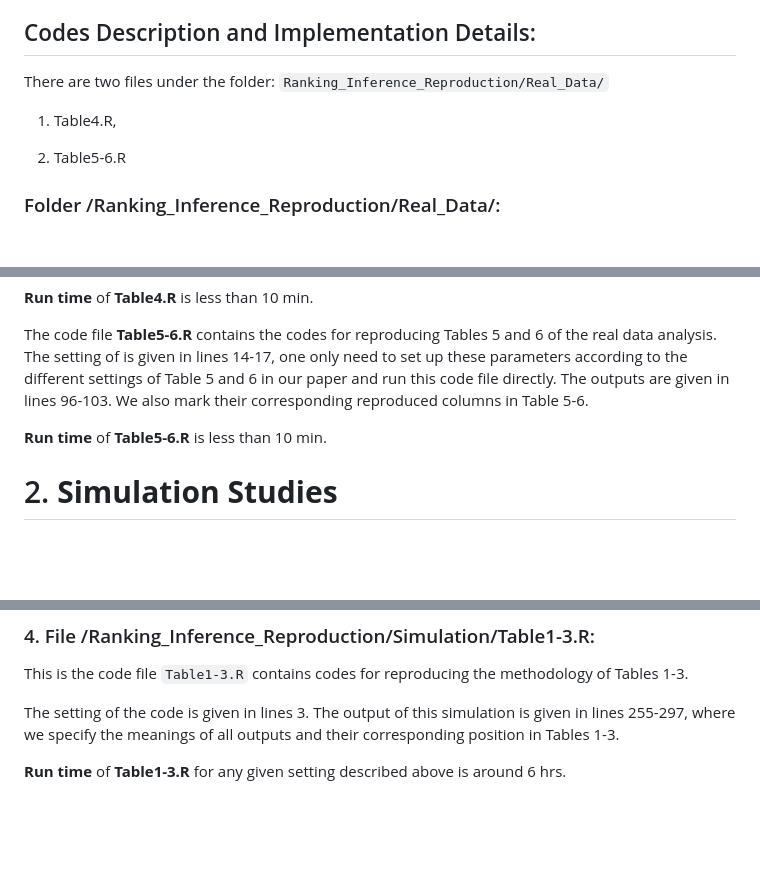
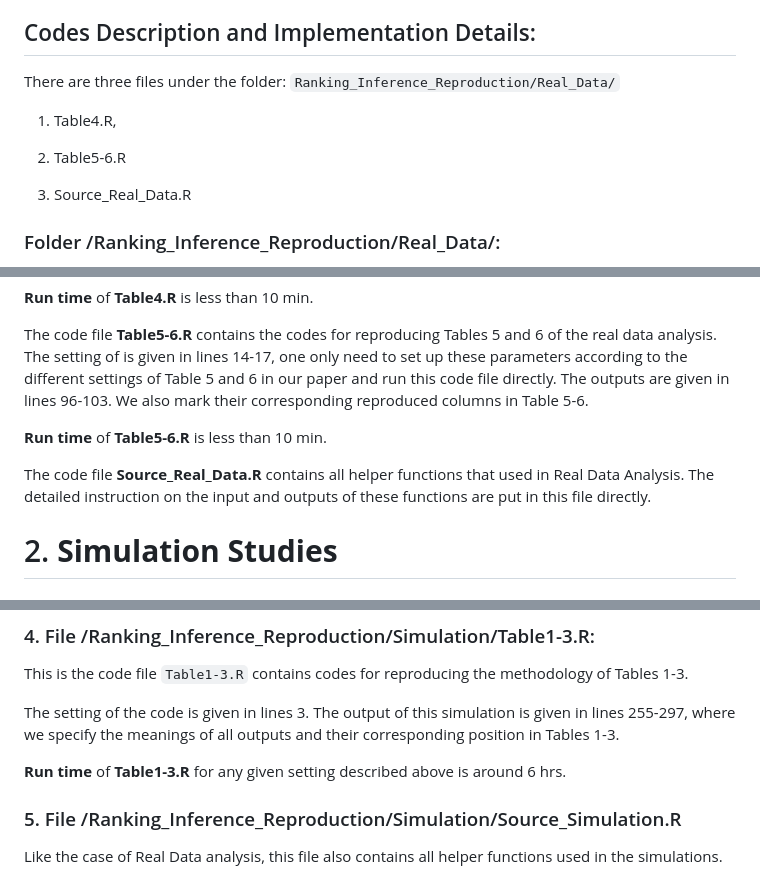
Before and after one commit to qooyqpqy123/Ranking, a Markdown page: README.md, 3 parts joined by grey strips. Drawn GitHub-style; blank space fills up the shorter version.

```diff
--- a/README.md
+++ b/README.md
@@ -28,11 +28,13 @@ The cleaned datasets are put in `/Ranking_Inference_Reproduction/Real_Data/jeste
 
 ## Codes Description and Implementation Details:
 
-There are two files under the folder: `Ranking_Inference_Reproduction/Real_Data/`
+There are three files under the folder: `Ranking_Inference_Reproduction/Real_Data/`
 
 1.  Table4.R,
 
 2.  Table5-6.R
+
+3. Source_Real_Data.R
 
 ### Folder /Ranking_Inference_Reproduction/Real_Data/:
 
@@ -45,6 +47,8 @@ The code file **Table4.R** contains the codes for reproducing Table 4 of the rea
 The code file **Table5-6.R** contains the codes for reproducing Tables 5 and 6 of the real data analysis. The setting of is given in lines 14-17, one only need to set up these parameters according to the different settings of Table 5 and 6 in our paper and run this code file directly. The outputs are given in lines 96-103. We also mark their corresponding reproduced columns in Table 5-6.
 
 **Run time** of **Table5-6.R** is less than 10 min.
+
+The code file **Source_Real_Data.R** contains all helper functions that used in Real Data Analysis. The detailed instruction on the input and outputs of these functions are put in this file directly.
 
 # 2. **Simulation Studies**
 
@@ -81,3 +85,7 @@ This is the code file `Table1-3.R` contains codes for reproducing the methodolog
 The setting of the code is given in lines 3. The output of this simulation is given in lines 255-297, where we specify the meanings of all outputs and their corresponding position in Tables 1-3.
 
 **Run time** of **Table1-3.R** for any given setting described above is around 6 hrs.
+
+### 5. File  /Ranking_Inference_Reproduction/Simulation/Source_Simulation.R
+
+Like the case of Real Data analysis, this file also contains all helper functions used in the simulations.
```
